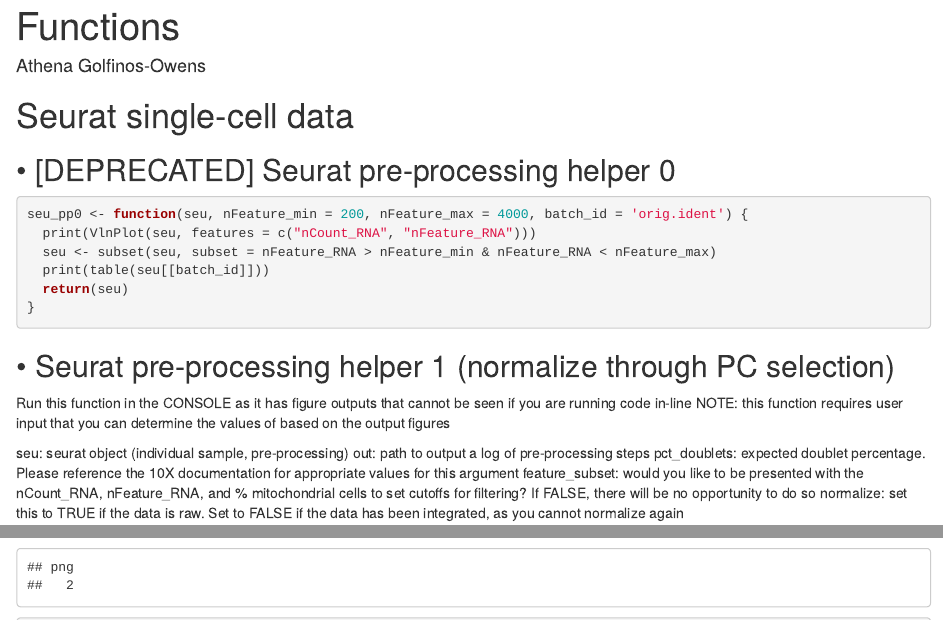
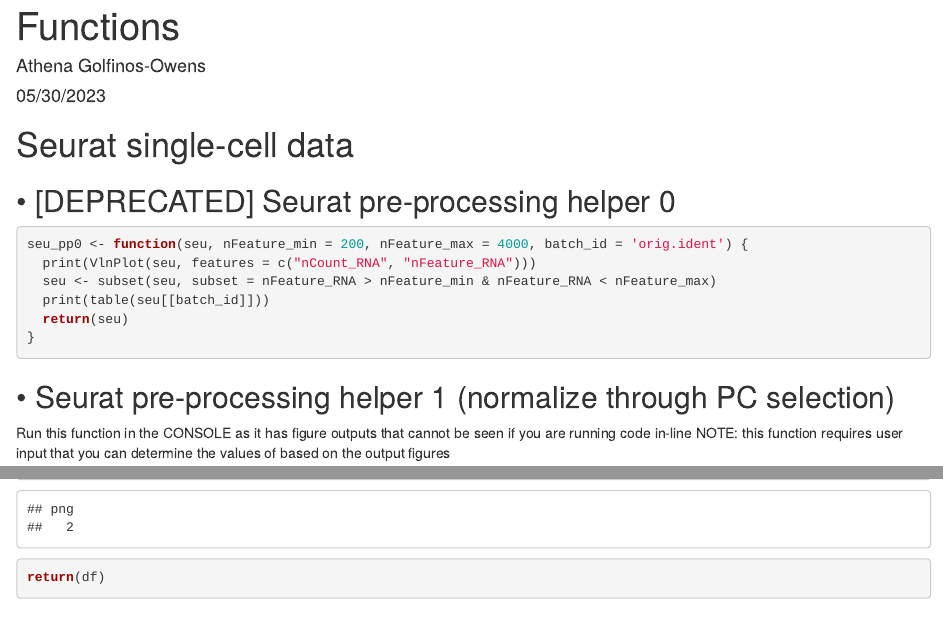
Before and after one commit to agolfinos/Dinh_lab, an R Markdown document (Functions.Rmd): the page in a window 1100 px wide, from its top, and a second part further down, joined at a grey line. Rendered offline with R 4.5, knitr and Pandoc, with nearby package versions; code that draws random numbers runs with fixed seeds of ours; some code elsewhere in the file could not run offline; common packages that the code uses without loading them are loaded.

Commit message:
Added the date

```diff
--- a/Functions.Rmd
+++ b/Functions.Rmd
@@ -1,6 +1,7 @@
 ---
 title: "Functions"
 author: Athena Golfinos-Owens
+date: 05/30/2023
 output: html_document
 ---
 
```
